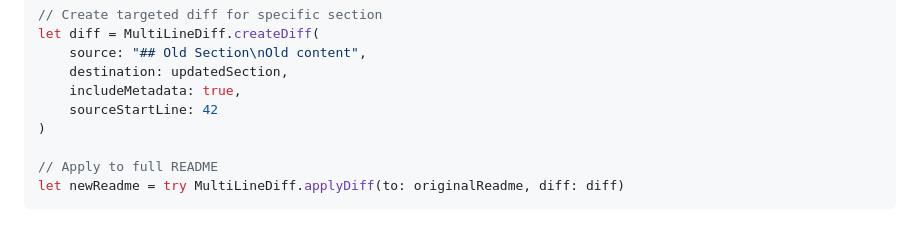
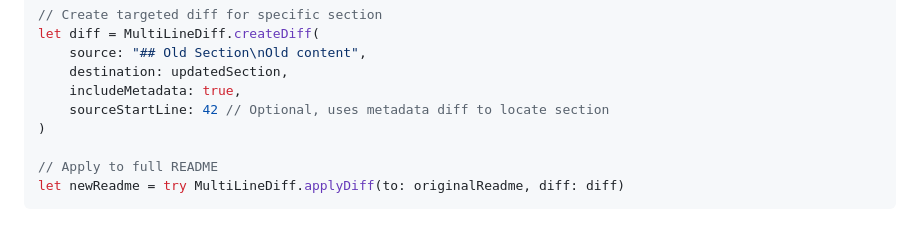
Before and after one commit to CodeFreezeAI/D1F-swift-multi-line-diff, a Markdown page: README.md, the part around the change. GitHub-like rendering.

```diff
--- a/README.md
+++ b/README.md
@@ -420,7 +420,7 @@ let diff = MultiLineDiff.createDiff(
     source: "## Old Section\nOld content",
     destination: updatedSection,
     includeMetadata: true,
-    sourceStartLine: 42
+    sourceStartLine: 42 // Optional, uses metadata diff to locate section
 )
 
 // Apply to full README
```
